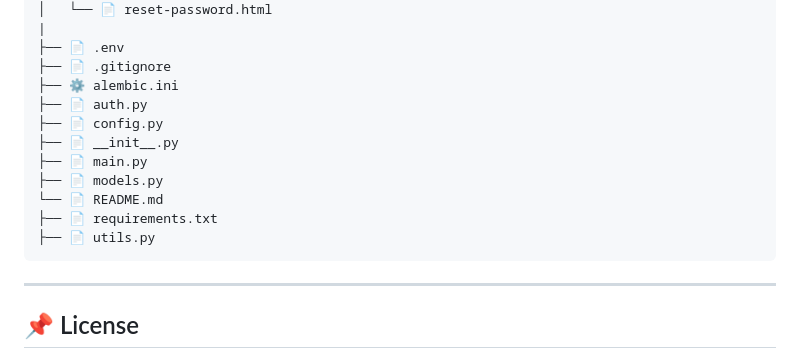
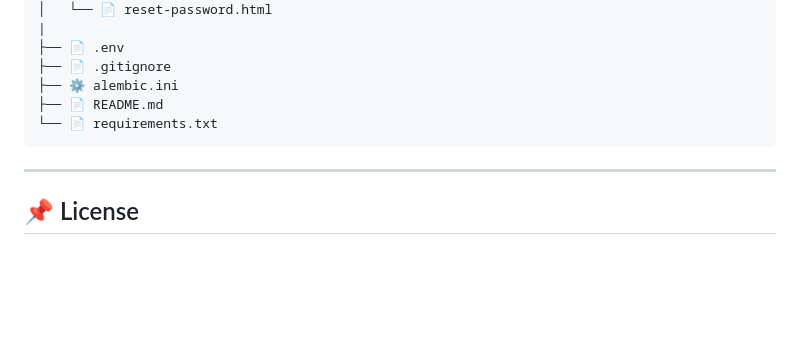
Before and after one commit to morikeli/TuShare-backend, a Markdown page: README.md, the part around the change. Drawn GitHub-style; blank space fills up the shorter version.

Commit message:
docs: updated dir structure in README 📜

````diff
--- a/README.md
+++ b/README.md
@@ -141,14 +141,8 @@ http://localhost:8000/api/v1/redoc  # redoc
 ├── 📄 .env
 ├── 📄 .gitignore
 ├── ⚙️ alembic.ini
-├── 📄 auth.py
-├── 📄 config.py
-├── 📄 __init__.py
-├── 📄 main.py
-├── 📄 models.py
-└── 📄 README.md
-├── 📄 requirements.txt
-├── 📄 utils.py
+├── 📄 README.md
+└── 📄 requirements.txt
 ```
 
 ---
````
